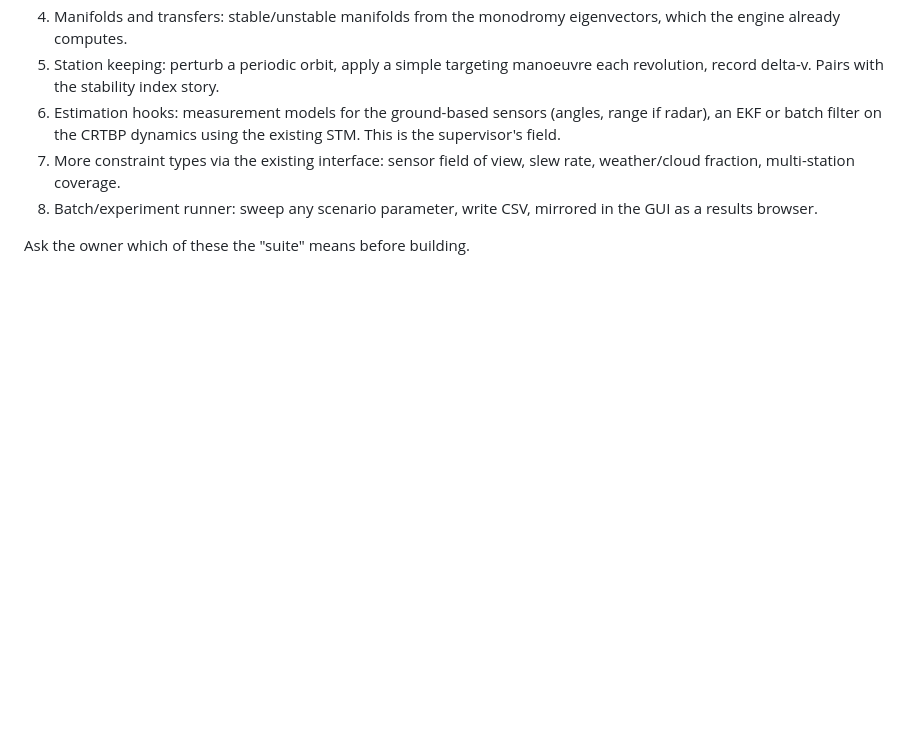
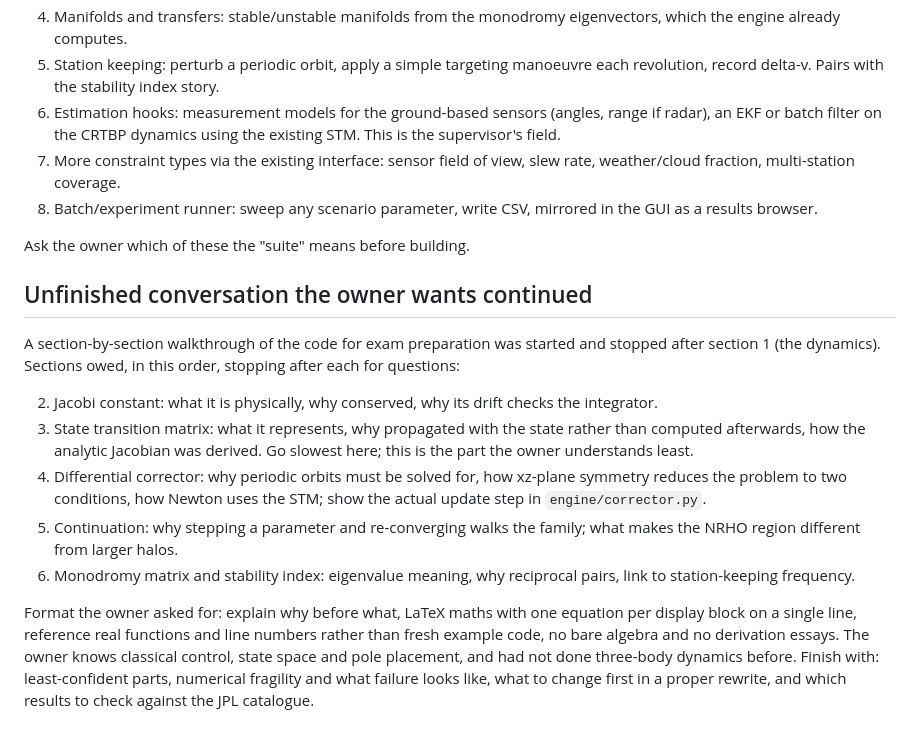
Before and after one commit to 101elementry/Cislunar, a Markdown page: HANDOFF.md, the part around the change. Rendered like a GitHub page; blank space fills up the shorter version.

Commit message:
HANDOFF: record the unfinished code walkthrough
Co-Authored-By: Claude Fable 5.1 <noreply@anthropic.com>
Claude-Session: https://claude.ai/code/session_01KC8jcLmgLJceTp84vRGSqD

```diff
--- a/HANDOFF.md
+++ b/HANDOFF.md
@@ -102,3 +102,31 @@ estimation:
    mirrored in the GUI as a results browser.
 
 Ask the owner which of these the "suite" means before building.
+
+## Unfinished conversation the owner wants continued
+
+A section-by-section walkthrough of the code for exam preparation was
+started and stopped after section 1 (the dynamics). Sections owed, in
+this order, stopping after each for questions:
+
+2. Jacobi constant: what it is physically, why conserved, why its drift
+   checks the integrator.
+3. State transition matrix: what it represents, why propagated with the
+   state rather than computed afterwards, how the analytic Jacobian was
+   derived. Go slowest here; this is the part the owner understands least.
+4. Differential corrector: why periodic orbits must be solved for, how
+   xz-plane symmetry reduces the problem to two conditions, how Newton
+   uses the STM; show the actual update step in `engine/corrector.py`.
+5. Continuation: why stepping a parameter and re-converging walks the
+   family; what makes the NRHO region different from larger halos.
+6. Monodromy matrix and stability index: eigenvalue meaning, why
+   reciprocal pairs, link to station-keeping frequency.
+
+Format the owner asked for: explain why before what, LaTeX maths with
+one equation per display block on a single line, reference real
+functions and line numbers rather than fresh example code, no bare
+algebra and no derivation essays. The owner knows classical control,
+state space and pole placement, and had not done three-body dynamics
+before. Finish with: least-confident parts, numerical fragility and
+what failure looks like, what to change first in a proper rewrite, and
+which results to check against the JPL catalogue.
```
